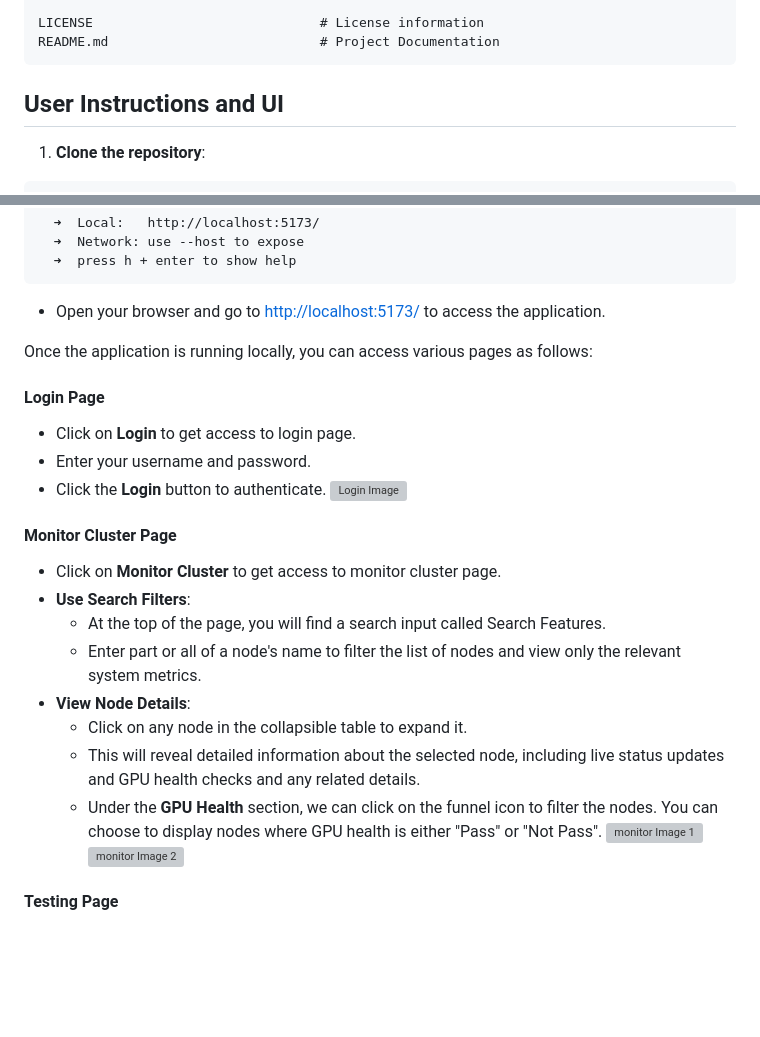
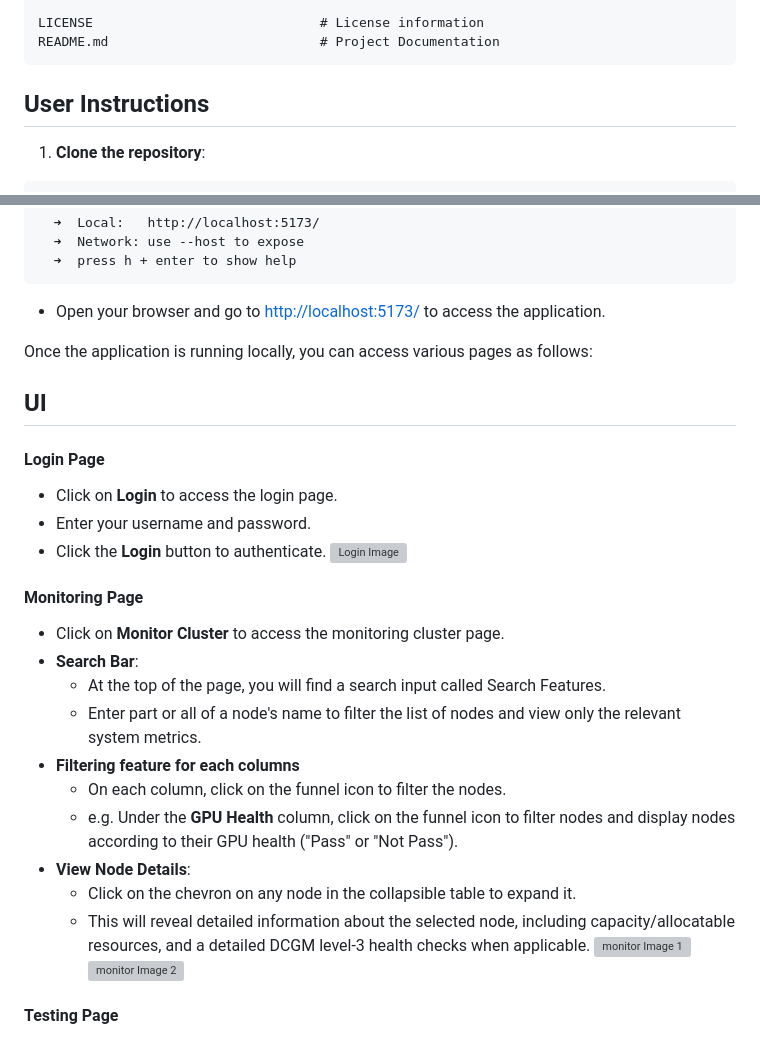
Before and after one commit to IBM/autopilot, a Markdown page: README.md, 2 parts joined by grey strips. Drawn GitHub-style; blank space fills up the shorter version; grey boxes are pictures that could not be loaded.

````diff
--- a/README.md
+++ b/README.md
@@ -333,7 +337,7 @@ Here is an overview of the project structure:
 LICENSE                             # License information
 README.md                           # Project Documentation
 ```
-## User Instructions and UI
+## User Instructions
 
 1. **Clone the repository**:
 ```
@@ -361,22 +365,26 @@ VITE v5.4.7  ready in 136 ms
 
 Once the application is running locally, you can access various pages as follows:
 
+## UI
+
 #### Login Page
-- Click on **Login** to get access to login page.
+- Click on **Login** to access the login page.
 - Enter your username and password.
 - Click the **Login** button to authenticate.
    ![Login Image](https://github.com/EC528-Fall-2024/autopilot-dashboard/blob/main/images/login.jpg)
 
 
-#### Monitor Cluster Page
-- Click on **Monitor Cluster** to get access to monitor cluster page.
-- **Use Search Filters**:
+#### Monitoring Page
+- Click on **Monitor Cluster** to access the monitoring cluster page.
+- **Search Bar**:
    - At the top of the page, you will find a search input called Search Features.
    - Enter part or all of a node's name to filter the list of nodes and view only the relevant system metrics.
+- **Filtering feature for each columns**
+  - On each column, click on the funnel icon to filter the nodes.
+  - e.g. Under the **GPU Health** column, click on the funnel icon to filter nodes and display nodes according to their GPU health ("Pass" or "Not Pass").
 - **View Node Details**:
-   - Click on any node in the collapsible table to expand it.
-   - This will reveal detailed information about the selected node, including live status updates and GPU health checks and any related details.
-   - Under the **GPU Health** section, we can click on the funnel icon to filter the nodes. You can choose to display nodes where GPU health is either "Pass" or "Not Pass".
+   - Click on the chevron on any node in the collapsible table to expand it.
+   - This will reveal detailed information about the selected node, including capacity/allocatable resources, and a detailed DCGM level-3 health checks when applicable.
  ![monitor Image 1](https://github.com/EC528-Fall-2024/autopilot-dashboard/blob/main/images/monitor1.jpg)
  ![monitor Image 2](https://github.com/EC528-Fall-2024/autopilot-dashboard/blob/main/images/monitor2.jpg)
 
````
Also changed, not shown: other parts of README.md (+5 -1 lines).
